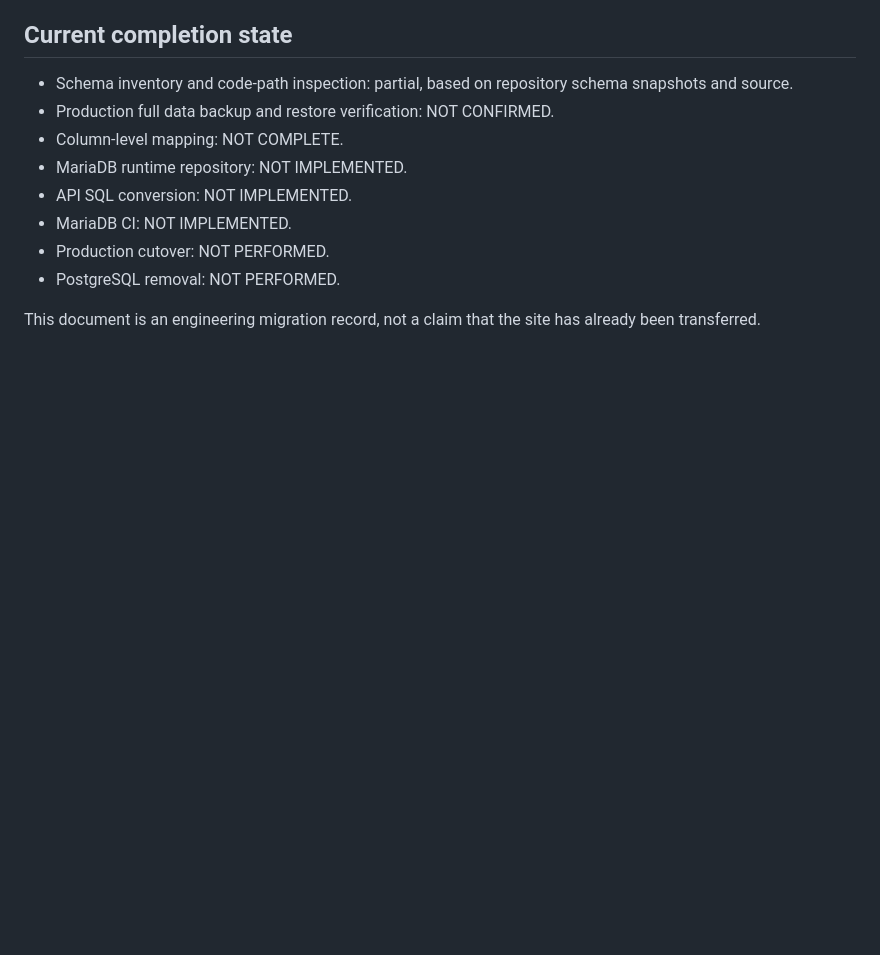
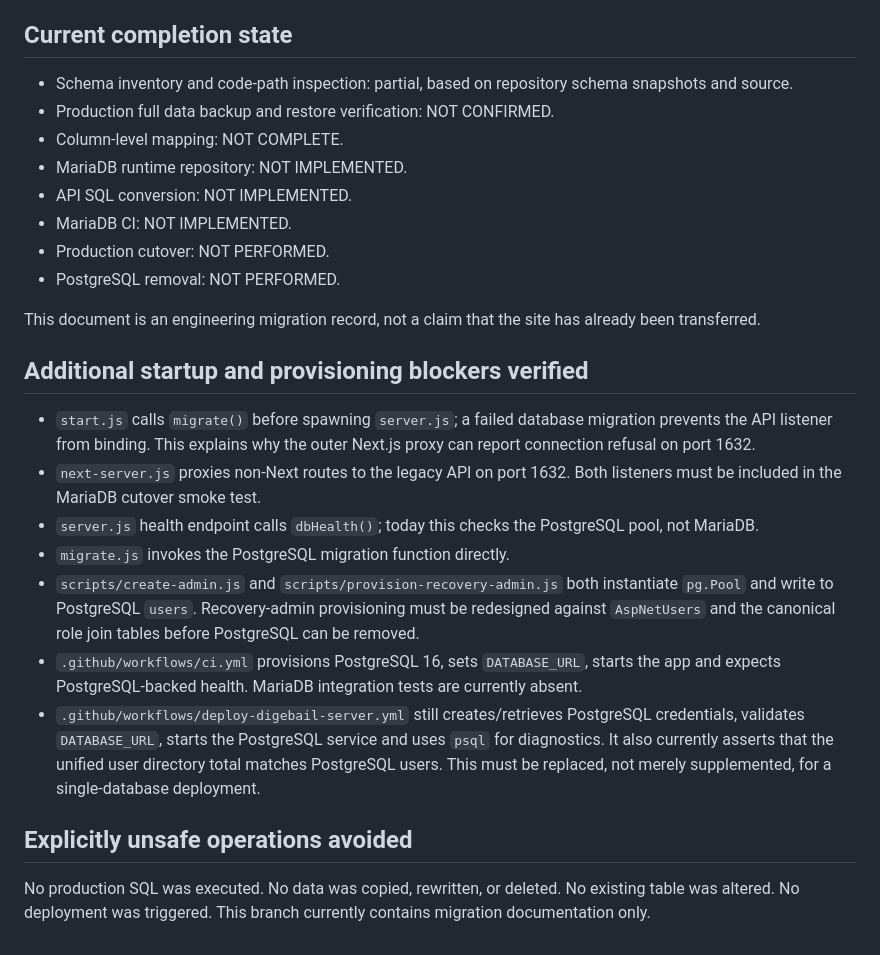
Before and after one commit to digibile/digibail, a Markdown page: docs/MARIADB_RUNTIME_CUTOVER_MATRIX.md, the part around the change. Drawn GitHub-style; blank space fills up the shorter version.

Commit message:
Record startup and deployment cutover blockers

```diff
--- a/docs/MARIADB_RUNTIME_CUTOVER_MATRIX.md
+++ b/docs/MARIADB_RUNTIME_CUTOVER_MATRIX.md
@@ -101,3 +101,18 @@ The migration must therefore be performed by domain slice, with MariaDB integrat
 - PostgreSQL removal: NOT PERFORMED.
 
 This document is an engineering migration record, not a claim that the site has already been transferred.
+
+
+## Additional startup and provisioning blockers verified
+
+- `start.js` calls `migrate()` before spawning `server.js`; a failed database migration prevents the API listener from binding. This explains why the outer Next.js proxy can report connection refusal on port 1632.
+- `next-server.js` proxies non-Next routes to the legacy API on port 1632. Both listeners must be included in the MariaDB cutover smoke test.
+- `server.js` health endpoint calls `dbHealth()`; today this checks the PostgreSQL pool, not MariaDB.
+- `migrate.js` invokes the PostgreSQL migration function directly.
+- `scripts/create-admin.js` and `scripts/provision-recovery-admin.js` both instantiate `pg.Pool` and write to PostgreSQL `users`. Recovery-admin provisioning must be redesigned against `AspNetUsers` and the canonical role join tables before PostgreSQL can be removed.
+- `.github/workflows/ci.yml` provisions PostgreSQL 16, sets `DATABASE_URL`, starts the app and expects PostgreSQL-backed health. MariaDB integration tests are currently absent.
+- `.github/workflows/deploy-digebail-server.yml` still creates/retrieves PostgreSQL credentials, validates `DATABASE_URL`, starts the PostgreSQL service and uses `psql` for diagnostics. It also currently asserts that the unified user directory total matches PostgreSQL users. This must be replaced, not merely supplemented, for a single-database deployment.
+
+## Explicitly unsafe operations avoided
+
+No production SQL was executed. No data was copied, rewritten, or deleted. No existing table was altered. No deployment was triggered. This branch currently contains migration documentation only.
```
